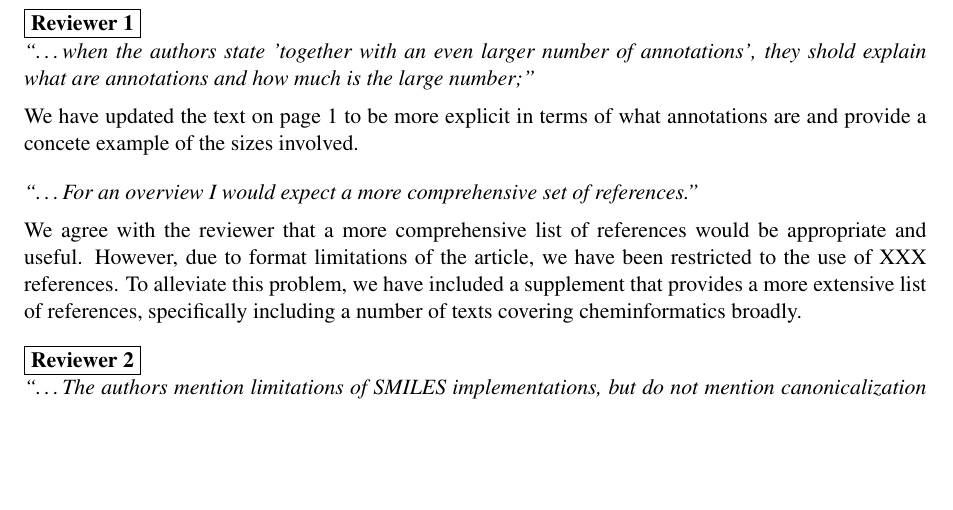
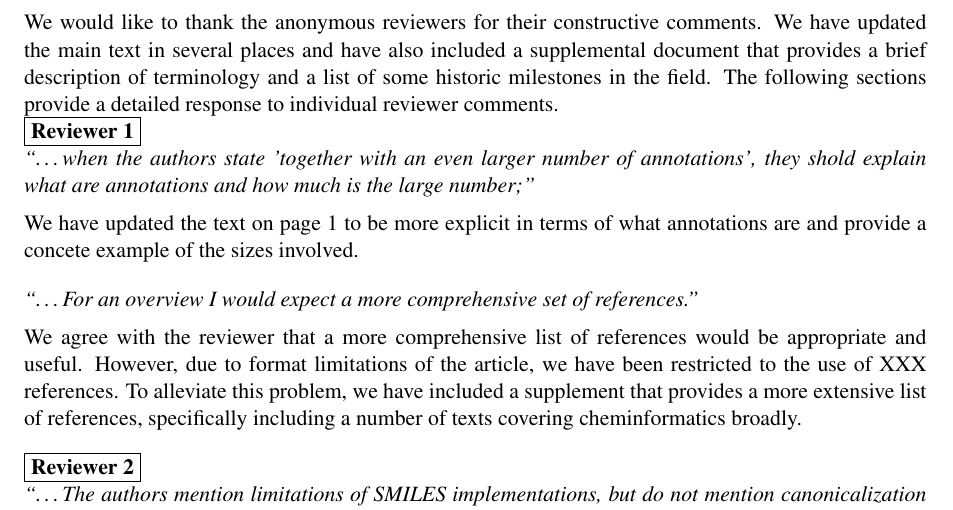
Before and after one commit to rajarshi/cacm-article, a LaTeX document (rebuttal.tex): part of page 1 of 5, cut at the place of the change, the shorter picture padded with empty space. Compiled offline with pdfLaTeX.

Commit message:
Added more responses

```diff
--- a/rebuttal.tex
+++ b/rebuttal.tex
@@ -7,6 +7,13 @@
 \begin{document}
 \newcommand{\comment}[1]{\textit{``\ldots #1''}\par\vspace{0.5em}}
 \newcommand{\response}[1]{#1\vspace{1em}}
+
+We would like to thank the anonymous reviewers for their constructive
+comments. We have updated the main text in several places and have
+also included a supplemental document that provides a brief
+description of terminology and a list of some historic milestones in
+the field. The following sections provide a detailed response to
+individual reviewer comments.
 
 \fbox{\textbf{Reviewer 1}}
 
```
Also changed, not shown: rebuttal.tex (1 more changed lines).
